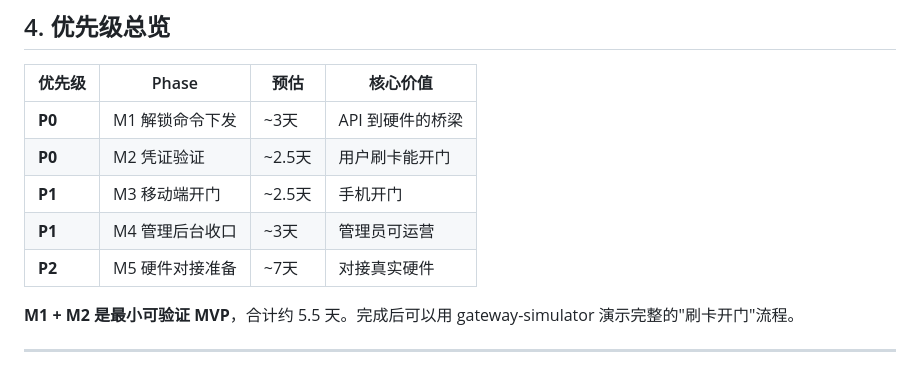
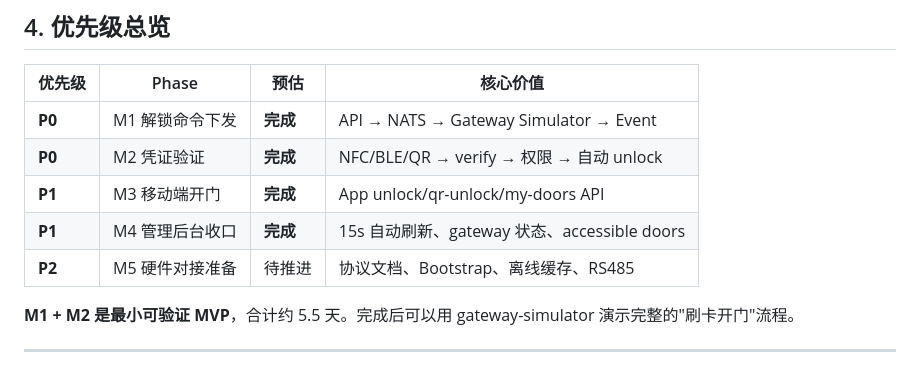
Before and after one commit to Sikyy/mistypass, a Markdown page: docs/MVP-ROADMAP.md, the part around the change. Drawn GitHub-style.

Commit message:
Update MVP roadmap: M1-M4 complete, M5 hardware prep remaining
Co-Authored-By: Claude Opus 4.6 (1M context) <noreply@anthropic.com>

```diff
--- a/docs/MVP-ROADMAP.md
+++ b/docs/MVP-ROADMAP.md
@@ -119,11 +119,11 @@
 
 | 优先级 | Phase | 预估 | 核心价值 |
 |---|---|---|---|
-| **P0** | M1 解锁命令下发 | ~3天 | API 到硬件的桥梁 |
-| **P0** | M2 凭证验证 | ~2.5天 | 用户刷卡能开门 |
-| **P1** | M3 移动端开门 | ~2.5天 | 手机开门 |
-| **P1** | M4 管理后台收口 | ~3天 | 管理员可运营 |
-| **P2** | M5 硬件对接准备 | ~7天 | 对接真实硬件 |
+| **P0** | M1 解锁命令下发 | **完成** | API → NATS → Gateway Simulator → Event |
+| **P0** | M2 凭证验证 | **完成** | NFC/BLE/QR → verify → 权限 → 自动 unlock |
+| **P1** | M3 移动端开门 | **完成** | App unlock/qr-unlock/my-doors API |
+| **P1** | M4 管理后台收口 | **完成** | 15s 自动刷新、gateway 状态、accessible doors |
+| **P2** | M5 硬件对接准备 | 待推进 | 协议文档、Bootstrap、离线缓存、RS485 |
 
 **M1 + M2 是最小可验证 MVP**，合计约 5.5 天。完成后可以用 gateway-simulator 演示完整的"刷卡开门"流程。
 
```
